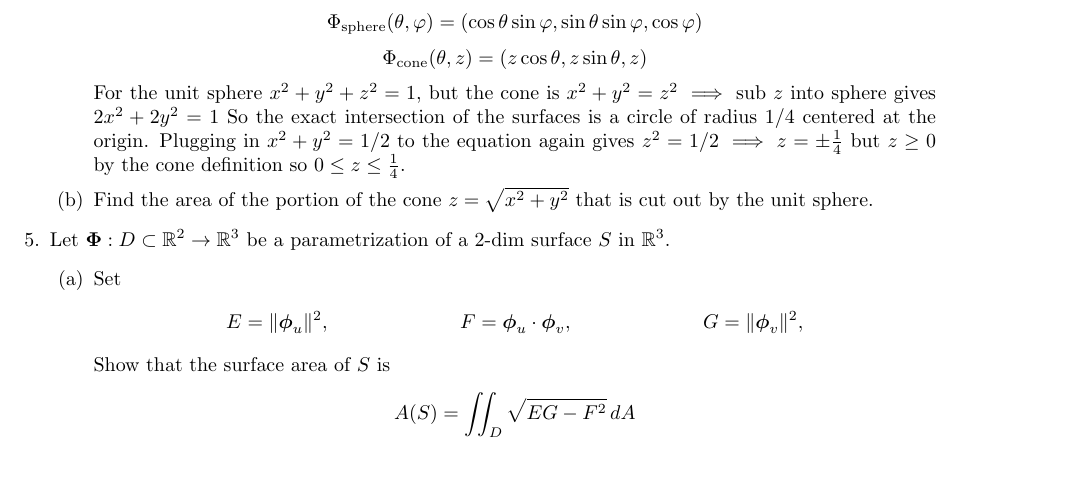
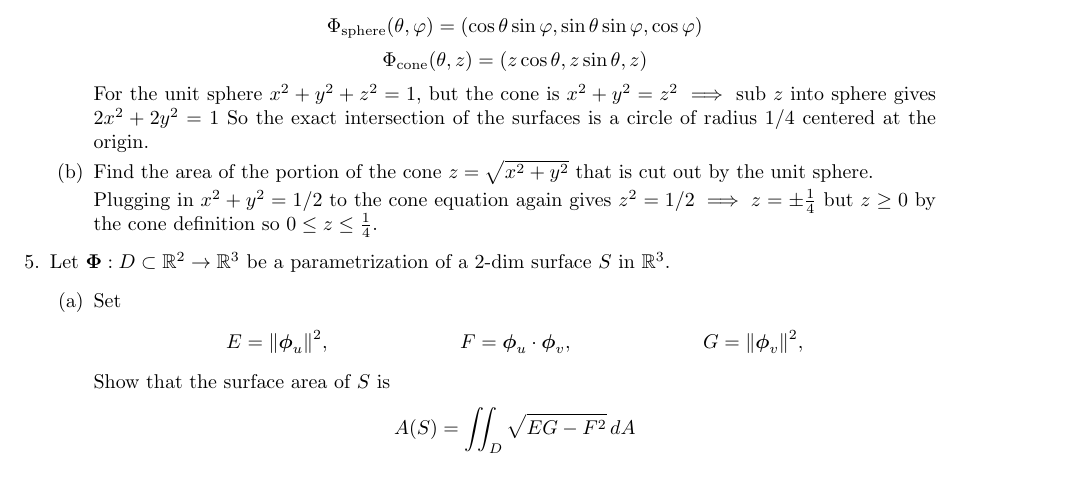
Before and after one commit to poonkeegan/school, a LaTeX document (matb42/a7.tex): part of page 2 of 4, cut so that both start at the same text. Compiled offline with pdfLaTeX.

Commit message:
Tue Mar  6 16:17:10 EST 2018

```diff
--- a/matb42/a7.tex
+++ b/matb42/a7.tex
@@ -78,10 +78,11 @@ Mar 13th 2018}
         \[ \Phi_{\text{sphere}} (\theta, \varphi) = (\cos \theta \sin \varphi, \sin \theta \sin \varphi, \cos \varphi) \]
         \[ \Phi_{\text{cone}} (\theta, z) = (z\cos \theta , z\sin \theta, z) \]
         For the unit sphere $x^2 + y^2 + z^2 = 1$, but the cone is $ x^2 + y^2 = z^2 \implies $ sub $z$ into sphere gives $2x^2 + 2y^2 = 1$
-        So the exact intersection of the surfaces is a circle of radius $1/4$ centered at the origin. Plugging in $x^2 +y^2 = 1/2$ to the equation again gives $z^2 = 1/2 \implies z = \pm \frac{1}{4}$ but $z \geq 0$ by the cone definition so $0 \leq z \leq \frac{1}{4}$.
-
+        So the exact intersection of the surfaces is a circle of radius $1/4$ centered at the origin.
 
         \item Find the area of the portion of the cone $z = \sqrt{x^2+y^2}$ that is cut out by the unit sphere.
+
+        Plugging in $x^2 +y^2 = 1/2$ to the cone equation again gives $z^2 = 1/2 \implies z = \pm \frac{1}{4}$ but $z \geq 0$ by the cone definition so $0 \leq z \leq \frac{1}{4}$.
 
     \end{enumerate}
 
```
Also changed, not shown: matb42/a7.pdf.
